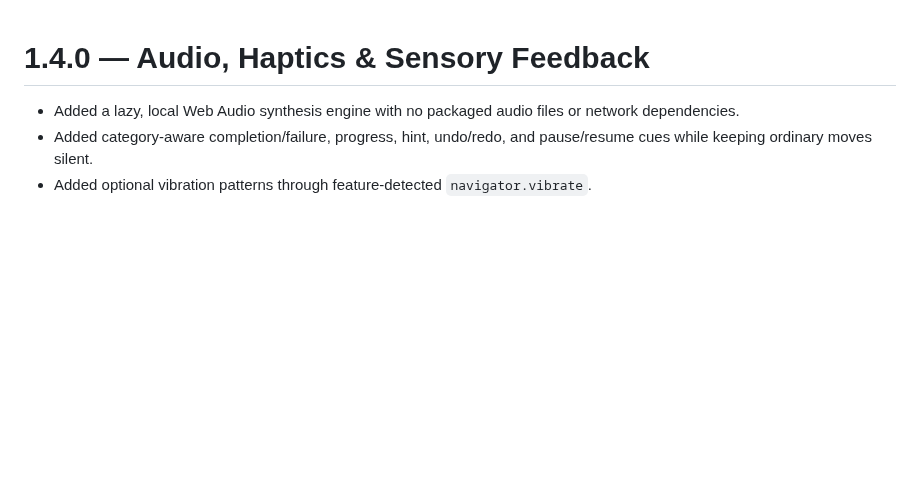
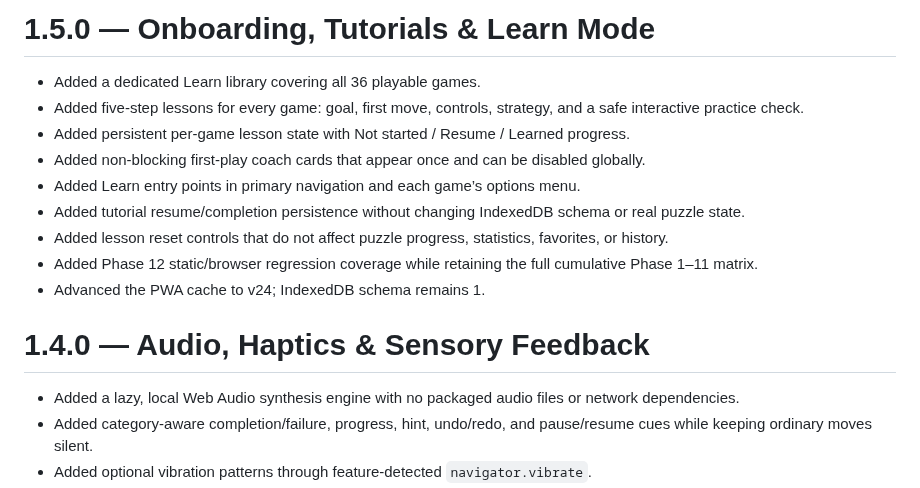
Before and after one commit to thiepn/puzzle, a Markdown page: CHANGELOG.md, the part around the change. GitHub-like rendering; blank space fills up the shorter version.

Commit message:
Phase 12: add 1.5.0 changelog

```diff
--- a/CHANGELOG.md
+++ b/CHANGELOG.md
@@ -1,3 +1,15 @@
+# 1.5.0 — Onboarding, Tutorials & Learn Mode
+
+- Added a dedicated Learn library covering all 36 playable games.
+- Added five-step lessons for every game: goal, first move, controls, strategy, and a safe interactive practice check.
+- Added persistent per-game lesson state with Not started / Resume / Learned progress.
+- Added non-blocking first-play coach cards that appear once and can be disabled globally.
+- Added Learn entry points in primary navigation and each game’s options menu.
+- Added tutorial resume/completion persistence without changing IndexedDB schema or real puzzle state.
+- Added lesson reset controls that do not affect puzzle progress, statistics, favorites, or history.
+- Added Phase 12 static/browser regression coverage while retaining the full cumulative Phase 1–11 matrix.
+- Advanced the PWA cache to v24; IndexedDB schema remains 1.
+
 # 1.4.0 — Audio, Haptics & Sensory Feedback
 
 - Added a lazy, local Web Audio synthesis engine with no packaged audio files or network dependencies.
```
